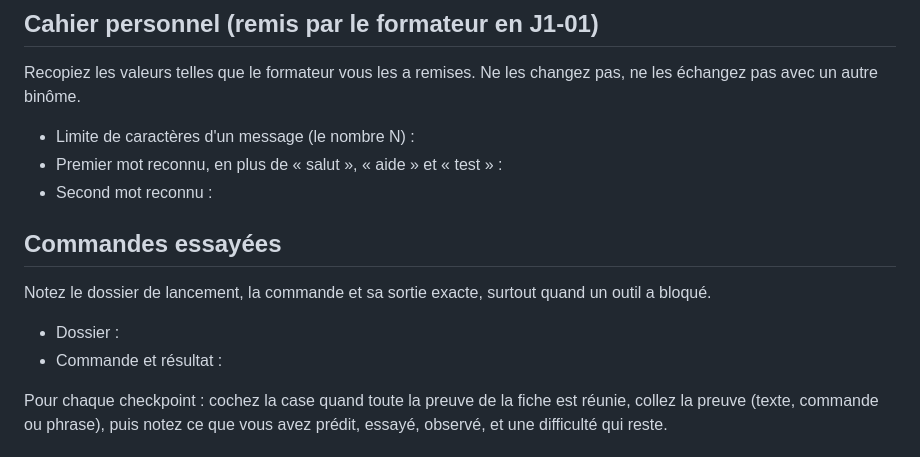
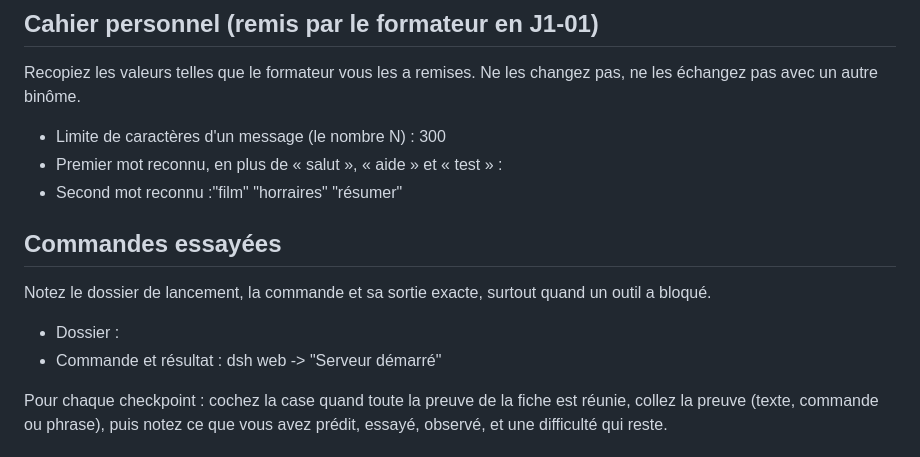
Before and after one commit to arthur-b-efrei/Cinema_independant, a Markdown page: carnet.md, the part around the change. Drawn GitHub-style.

Commit message:
réponses aux questions du questionnaires

```diff
--- a/carnet.md
+++ b/carnet.md
@@ -18,16 +18,16 @@ Rôles de départ et moments d'échange :
 
 Recopiez les valeurs telles que le formateur vous les a remises. Ne les changez pas, ne les échangez pas avec un autre binôme.
 
-- Limite de caractères d'un message (le nombre N) :
+- Limite de caractères d'un message (le nombre N) : 300
 - Premier mot reconnu, en plus de « salut », « aide » et « test » :
-- Second mot reconnu :
+- Second mot reconnu :"film" "horraires" "résumer"
 
 ## Commandes essayées
 
 Notez le dossier de lancement, la commande et sa sortie exacte, surtout quand un outil a bloqué.
 
 - Dossier :
-- Commande et résultat :
+- Commande et résultat : dsh web -> "Serveur démarré"
 
 Pour chaque checkpoint : cochez la case quand toute la preuve de la fiche est réunie, collez la preuve (texte, commande ou phrase), puis notez ce que vous avez prédit, essayé, observé, et une difficulté qui reste.
 
```
